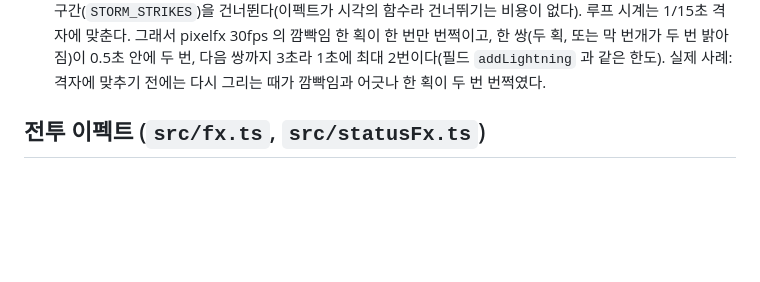
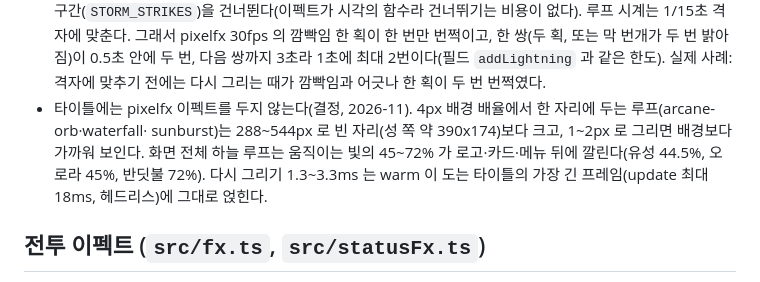
Before and after one commit to ysoftman/magic-world, a Markdown page: AGENTS.md, the part around the change. GitHub-like rendering; blank space fills up the shorter version.

Commit message:
document why the title keeps no pixelfx effects

```diff
--- a/AGENTS.md
+++ b/AGENTS.md
@@ -614,6 +614,10 @@ Phaser 의 missing 텍스처가 대신 뜬다. 장비 아이콘은 영웅 장비
   맞춘다. 그래서 pixelfx 30fps 의 깜빡임 한 획이 한 번만 번쩍이고, 한 쌍(두 획, 또는 막 번개가 두 번
   밝아짐)이 0.5초 안에 두 번, 다음 쌍까지 3초라 1초에 최대 2번이다(필드 `addLightning` 과 같은 한도). 실제 사례: 격자에 맞추기 전에는 다시
   그리는 때가 깜빡임과 어긋나 한 획이 두 번 번쩍였다.
+- 타이틀에는 pixelfx 이펙트를 두지 않는다(결정, 2026-11). 4px 배경 배율에서 한 자리에 두는 루프(arcane-orb·waterfall·
+  sunburst)는 288~544px 로 빈 자리(성 쪽 약 390x174)보다 크고, 1~2px 로 그리면 배경보다 가까워 보인다. 화면 전체 하늘
+  루프는 움직이는 빛의 45~72% 가 로고·카드·메뉴 뒤에 깔린다(유성 44.5%, 오로라 45%, 반딧불 72%). 다시 그리기
+  1.3~3.3ms 는 warm 이 도는 타이틀의 가장 긴 프레임(update 최대 18ms, 헤드리스)에 그대로 얹힌다.
 
 ## 전투 이펙트 (`src/fx.ts`, `src/statusFx.ts`)
 
```
